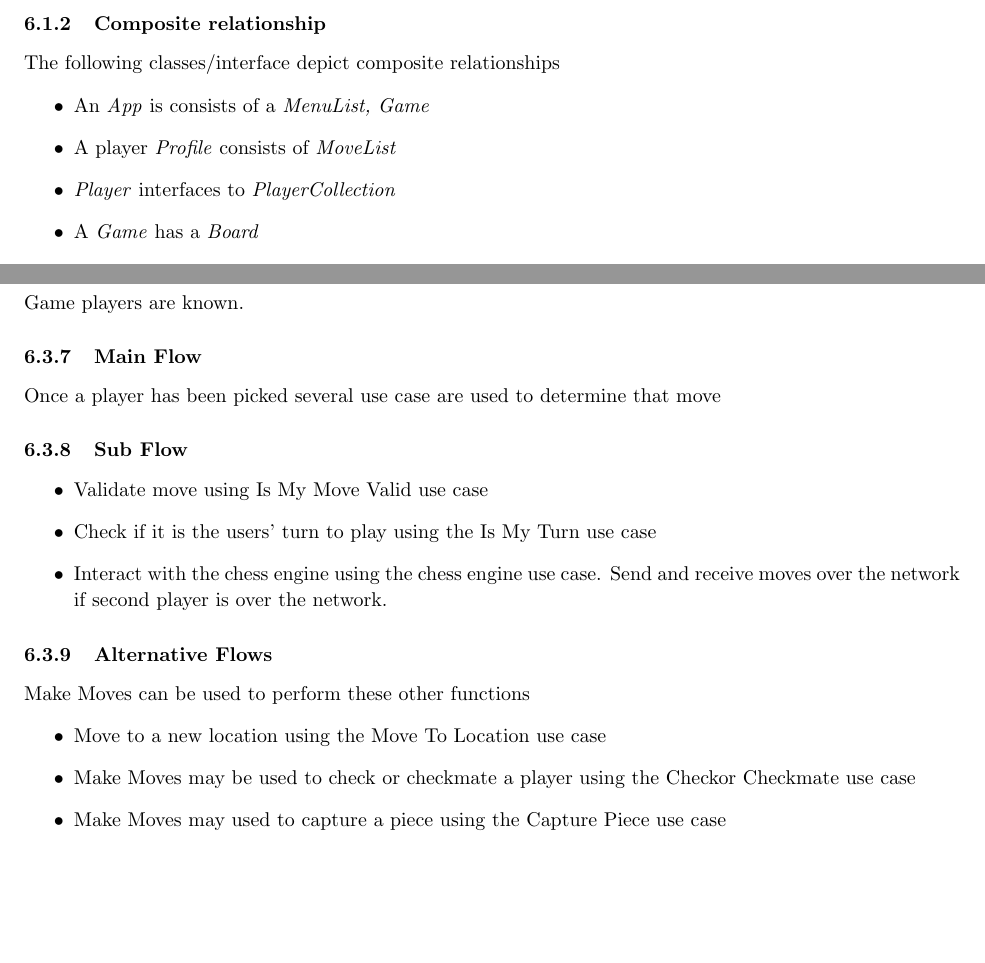
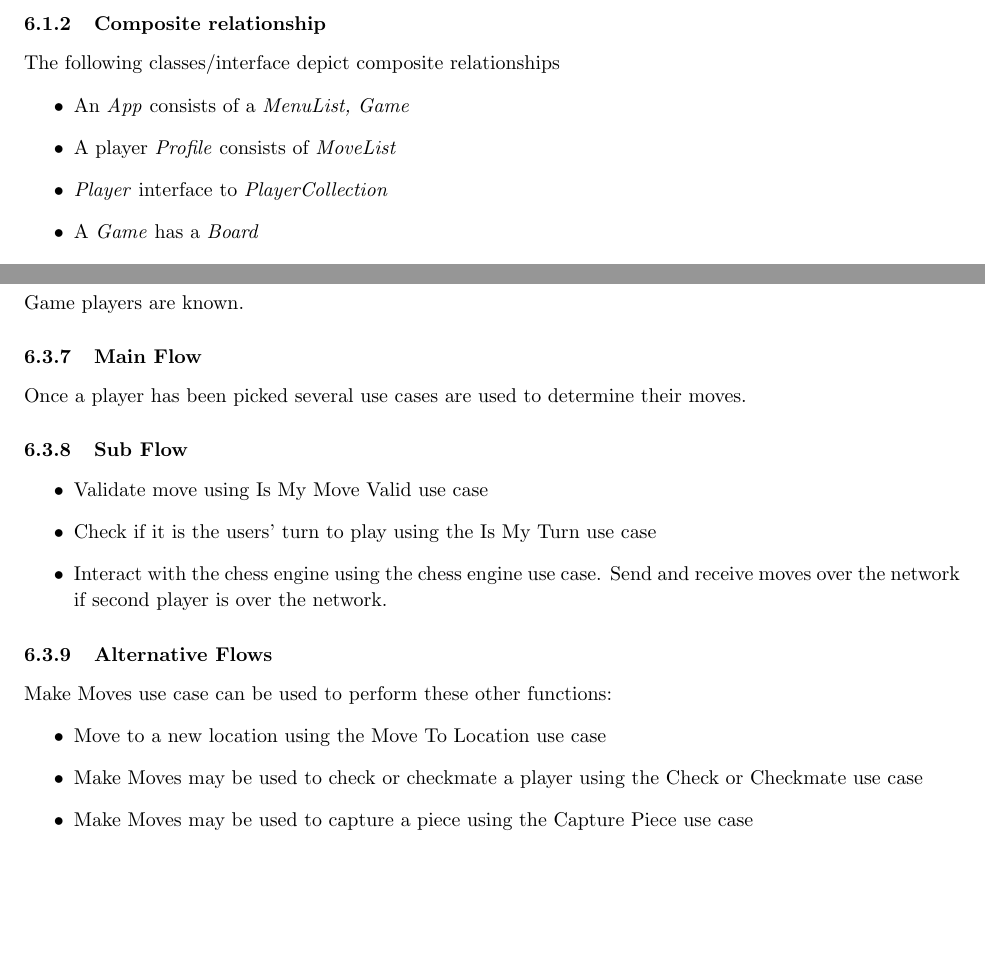
Before and after one commit to csm24/CS-M24, a LaTeX problem sheet (Assignment 2/Assignment 2.tex): two parts of pages 18 and 21 of 32, joined at a grey line, cut so that both start at the same text, the shorter picture padded with empty space. Compiled offline with pdfLaTeX.

Commit message:
Ifetayos part completed

```diff
--- a/Assignment 2/Assignment 2.tex
+++ b/Assignment 2/Assignment 2.tex
@@ -678,11 +678,11 @@ Class \textit{Computer, Human} to \textit{Player} class
 The following classes/interface depict composite relationships
 \begin{itemize}
 \item
-An \textit{App} is consists of a \textit{MenuList, Game}
+An \textit{App} consists of a \textit{MenuList, Game}
 \item
 A player \textit{Profile} consists of \textit{MoveList}
 \item
-\textit{Player} interfaces to \textit{PlayerCollection}
+\textit{Player} interface to \textit{PlayerCollection}
 \item
 A \textit{Game} has a \textit{Board}
 \item
@@ -751,7 +751,7 @@ Here the player can either
 \subsubsection{Preconditions}
 Game players are known.
 \subsubsection{Main Flow}
-Once a player has been picked several use case are used to determine that move
+Once a player has been picked several use cases are used to determine their moves.
 \subsubsection{Sub Flow}
 \begin{itemize}
 \item
@@ -761,16 +761,15 @@ Check if it is the users' turn to play using the Is My Turn use case
 \item
 Interact with the chess engine using the chess engine use case. Send and receive moves over the network if second player is over the network.
 \end{itemize}
-
 \subsubsection{Alternative Flows}
-Make Moves can be used to perform these other functions
+Make Moves use case can be used to perform these other functions:
 \begin{itemize}
 \item
 Move to a new location using the Move To Location use case
 \item
-Make Moves may be used to check or checkmate a player using the Checkor Checkmate use case
+Make Moves may be used to check or checkmate a player using the Check or Checkmate use case
 \item
-Make Moves may used to capture a piece using the Capture Piece use case
+Make Moves may be used to capture a piece using the Capture Piece use case
 \end{itemize}
 
 \subsection {UML Collaboration Diagram}
```
Also changed, not shown: Assignment 2/Assignment 2.pdf.
